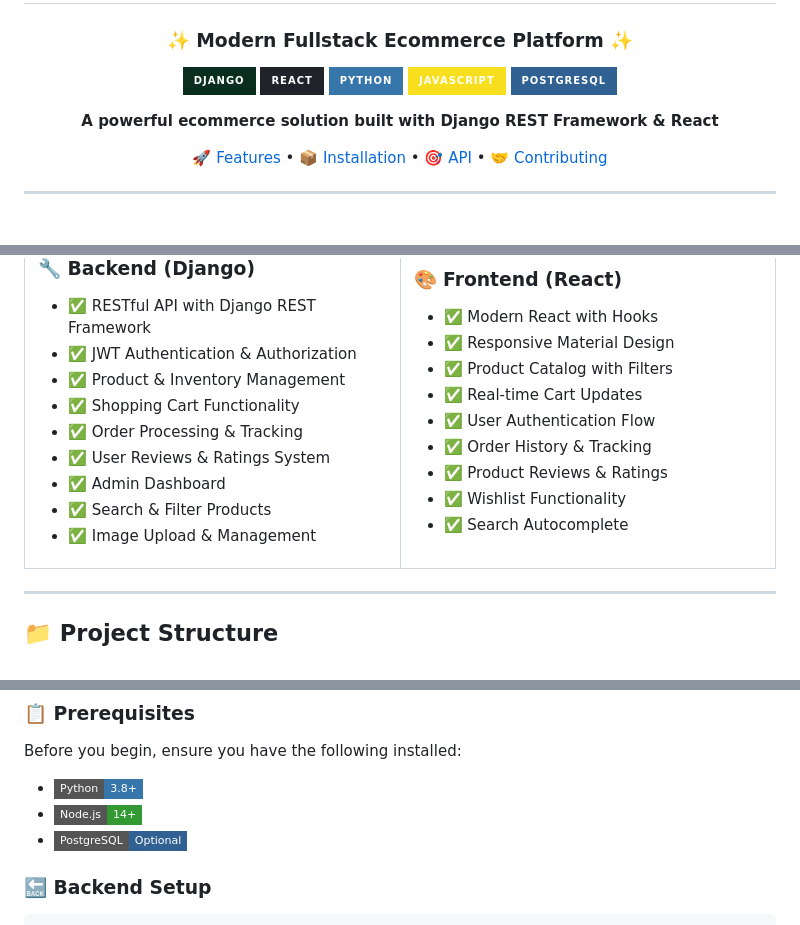
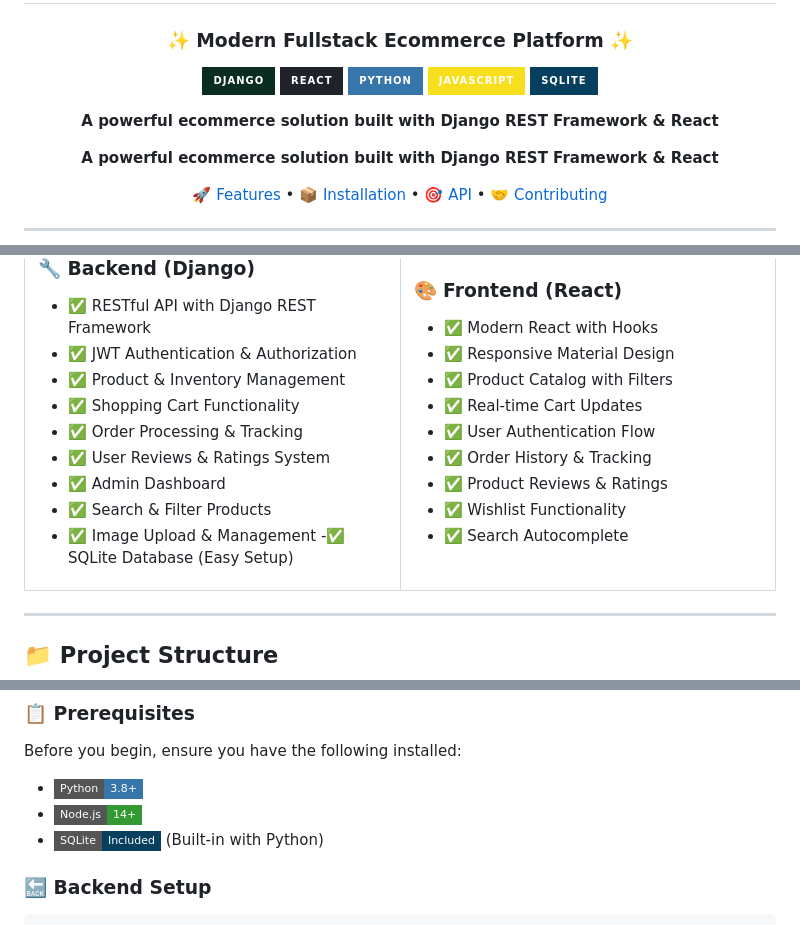
Before and after one commit to AdityaC-07/ecommerce-fullstack, a Markdown page: README.md, 3 parts joined by grey strips. GitHub-like rendering; badges without logos; blank space fills up the shorter version.

Commit message:
Update README to reflect SQLite and remove screenshots
Replaced PostgreSQL badge with SQLite badge and updated installation notes to reflect SQLite inclusion. Removed screenshots section from README.

````diff
--- a/README.md
+++ b/README.md
@@ -8,7 +8,9 @@
 [![React](https://img.shields.io/badge/React-20232A?style=for-the-badge&logo=react&logoColor=61DAFB)](https://reactjs.org/)
 [![Python](https://img.shields.io/badge/Python-3776AB?style=for-the-badge&logo=python&logoColor=white)](https://www.python.org/)
 [![JavaScript](https://img.shields.io/badge/JavaScript-F7DF1E?style=for-the-badge&logo=javascript&logoColor=black)](https://developer.mozilla.org/en-US/docs/Web/JavaScript)
-[![PostgreSQL](https://img.shields.io/badge/PostgreSQL-316192?style=for-the-badge&logo=postgresql&logoColor=white)](https://www.postgresql.org/)
+[![SQLite](https://img.shields.io/badge/SQLite-07405E?style=for-the-badge&logo=sqlite&logoColor=white)](https://www.sqlite.org/)
+
+**A powerful ecommerce solution built with Django REST Framework & React**
 
 **A powerful ecommerce solution built with Django REST Framework & React**
 
@@ -48,6 +50,7 @@ Elysian Market is a full-featured ecommerce platform designed for modern online
 - ✅ Admin Dashboard
 - ✅ Search & Filter Products
 - ✅ Image Upload & Management
+-✅ SQLite Database (Easy Setup)
 
 </td>
 <td width="50%">
@@ -114,7 +117,7 @@ Before you begin, ensure you have the following installed:
 
 - ![Python](https://img.shields.io/badge/Python-3.8+-3776AB?style=flat-square&logo=python&logoColor=white)
 - ![Node.js](https://img.shields.io/badge/Node.js-14+-339933?style=flat-square&logo=node.js&logoColor=white)
-- ![PostgreSQL](https://img.shields.io/badge/PostgreSQL-Optional-316192?style=flat-square&logo=postgresql&logoColor=white)
+- ![SQLite](https://img.shields.io/badge/SQLite-Included-07405E?style=flat-square&logo=sqlite&logoColor=white) (Built-in with Python)
 
 ### 🔙 Backend Setup
 ```bash
````
Also changed, not shown: other parts of README.md (+0 -16 lines).
